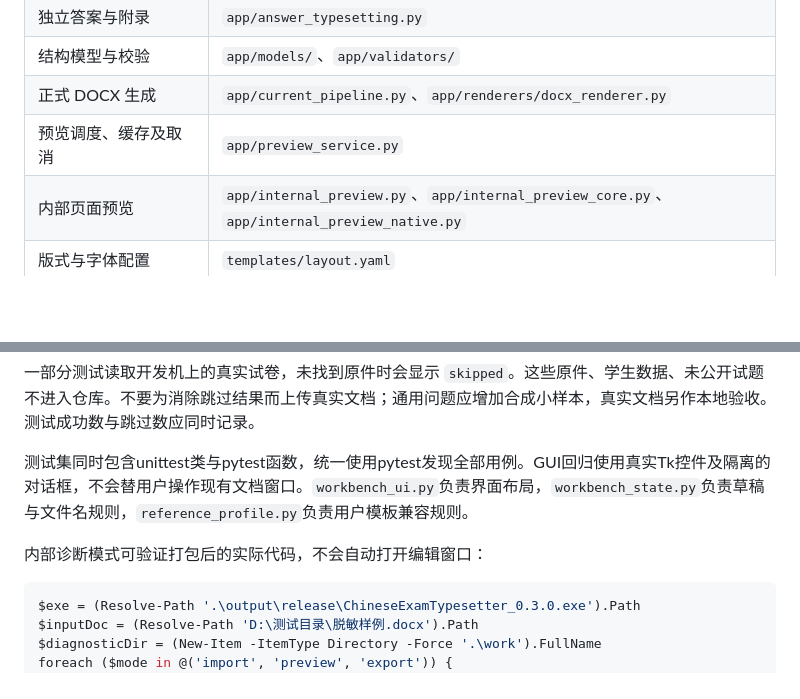
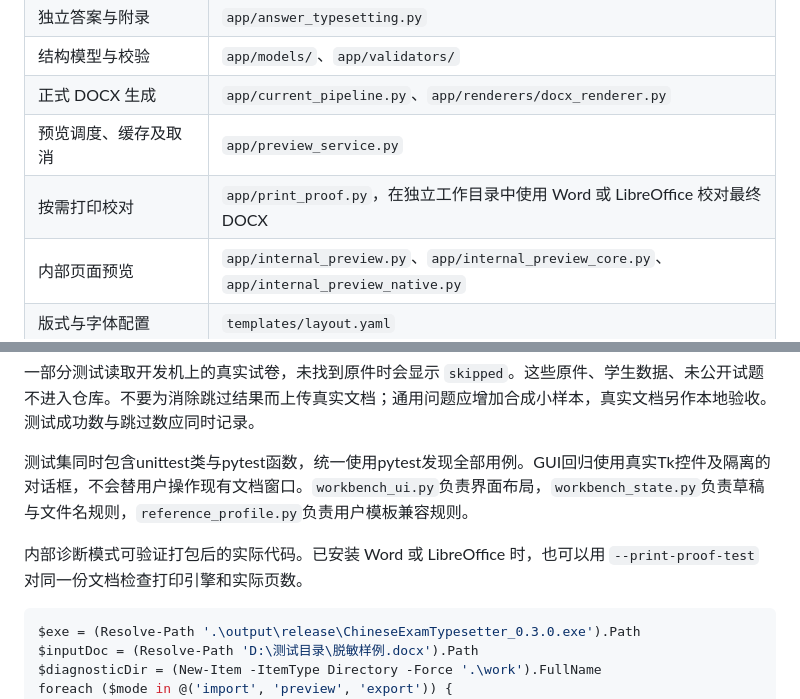
Before and after one commit to suoyikehahaha/chinese_exam_typesetter, a Markdown page: docs/development.md, 2 parts joined by grey strips. Rendered like a GitHub page; blank space fills up the shorter version.

````diff
--- a/docs/development.md
+++ b/docs/development.md
@@ -13,6 +13,7 @@
 | 结构模型与校验 | `app/models/`、`app/validators/` |
 | 正式 DOCX 生成 | `app/current_pipeline.py`、`app/renderers/docx_renderer.py` |
 | 预览调度、缓存及取消 | `app/preview_service.py` |
+| 按需打印校对 | `app/print_proof.py`，在独立工作目录中使用 Word 或 LibreOffice 校对最终 DOCX |
 | 内部页面预览 | `app/internal_preview.py`、`app/internal_preview_core.py`、`app/internal_preview_native.py` |
 | 版式与字体配置 | `templates/layout.yaml` |
 
@@ -30,7 +31,7 @@ DOCX处理不依赖办公软件。旧版DOC转换按需使用Word/WPS；预览
 
 测试集同时包含unittest类与pytest函数，统一使用pytest发现全部用例。GUI回归使用真实Tk控件及隔离的对话框，不会替用户操作现有文档窗口。`workbench_ui.py`负责界面布局，`workbench_state.py`负责草稿与文件名规则，`reference_profile.py`负责用户模板兼容规则。
 
-内部诊断模式可验证打包后的实际代码，不会自动打开编辑窗口：
+内部诊断模式可验证打包后的实际代码。已安装 Word 或 LibreOffice 时，也可以用 `--print-proof-test` 对同一份文档检查打印引擎和实际页数。
 
 ```powershell
 $exe = (Resolve-Path '.\output\release\ChineseExamTypesetter_0.3.0.exe').Path
````
Also changed, not shown: CHANGELOG.md (+0 -1 lines), README.md (+1 -6 lines), docs/software-interface.png, 5 other files.
